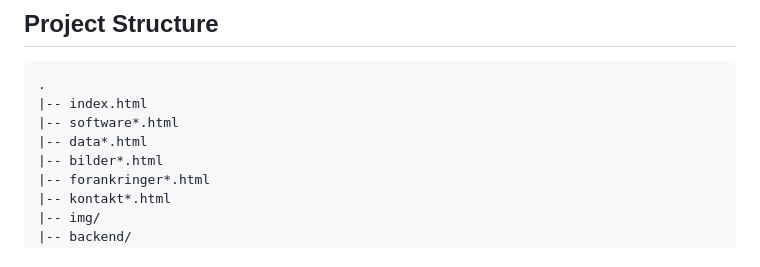
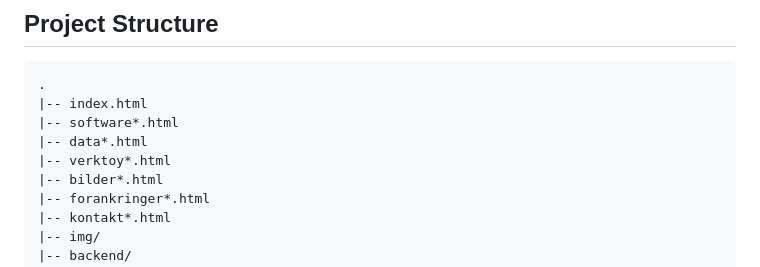
Before and after one commit to JanKlaksvik/etterspenning, a Markdown page: README.md, the part around the change. GitHub-like rendering.

Commit message:
Add verktoy*.html to the file structure list

```diff
--- a/README.md
+++ b/README.md
@@ -21,6 +21,7 @@ This repository contains:
 |-- index.html
 |-- software*.html
 |-- data*.html
+|-- verktoy*.html
 |-- bilder*.html
 |-- forankringer*.html
 |-- kontakt*.html
```
